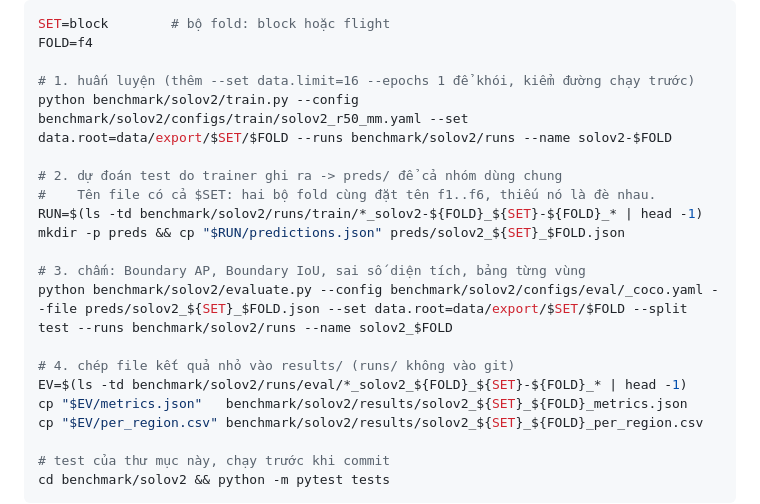
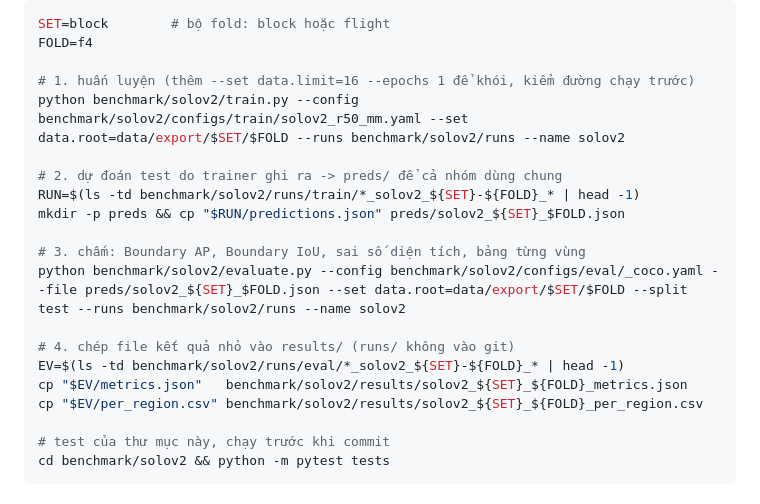
Before and after one commit to Baottq-dev/CofSeg, a Markdown page: benchmark/solov2/README.md, the part around the change. Drawn GitHub-style.

Commit message:
solov2: stop typing the fold into --name
The run directory read ..._solov2-f4_block-f4_... with the fold twice - once
from --name and once from the path the data actually came from. --name is now
just the model; the summary table reads the fold and the fold set off the data
path, which cannot disagree with what was run.

```diff
--- a/benchmark/solov2/README.md
+++ b/benchmark/solov2/README.md
@@ -35,18 +35,17 @@ SET=block        # bộ fold: block hoặc flight
 FOLD=f4
 
 # 1. huấn luyện (thêm --set data.limit=16 --epochs 1 để khói, kiểm đường chạy trước)
-python benchmark/solov2/train.py --config benchmark/solov2/configs/train/solov2_r50_mm.yaml --set data.root=data/export/$SET/$FOLD --runs benchmark/solov2/runs --name solov2-$FOLD
+python benchmark/solov2/train.py --config benchmark/solov2/configs/train/solov2_r50_mm.yaml --set data.root=data/export/$SET/$FOLD --runs benchmark/solov2/runs --name solov2
 
 # 2. dự đoán test do trainer ghi ra -> preds/ để cả nhóm dùng chung
-#    Tên file có cả $SET: hai bộ fold cùng đặt tên f1..f6, thiếu nó là đè nhau.
-RUN=$(ls -td benchmark/solov2/runs/train/*_solov2-${FOLD}_${SET}-${FOLD}_* | head -1)
+RUN=$(ls -td benchmark/solov2/runs/train/*_solov2_${SET}-${FOLD}_* | head -1)
 mkdir -p preds && cp "$RUN/predictions.json" preds/solov2_${SET}_$FOLD.json
 
 # 3. chấm: Boundary AP, Boundary IoU, sai số diện tích, bảng từng vùng
-python benchmark/solov2/evaluate.py --config benchmark/solov2/configs/eval/_coco.yaml --file preds/solov2_${SET}_$FOLD.json --set data.root=data/export/$SET/$FOLD --split test --runs benchmark/solov2/runs --name solov2_$FOLD
+python benchmark/solov2/evaluate.py --config benchmark/solov2/configs/eval/_coco.yaml --file preds/solov2_${SET}_$FOLD.json --set data.root=data/export/$SET/$FOLD --split test --runs benchmark/solov2/runs --name solov2
 
 # 4. chép file kết quả nhỏ vào results/ (runs/ không vào git)
-EV=$(ls -td benchmark/solov2/runs/eval/*_solov2_${FOLD}_${SET}-${FOLD}_* | head -1)
+EV=$(ls -td benchmark/solov2/runs/eval/*_solov2_${SET}-${FOLD}_* | head -1)
 cp "$EV/metrics.json"   benchmark/solov2/results/solov2_${SET}_${FOLD}_metrics.json
 cp "$EV/per_region.csv" benchmark/solov2/results/solov2_${SET}_${FOLD}_per_region.csv
 
```
